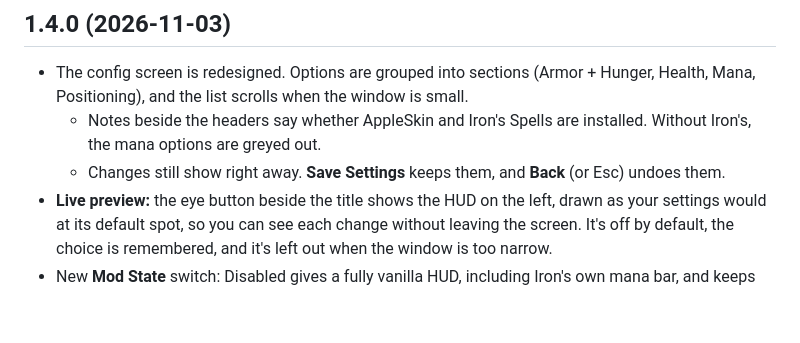
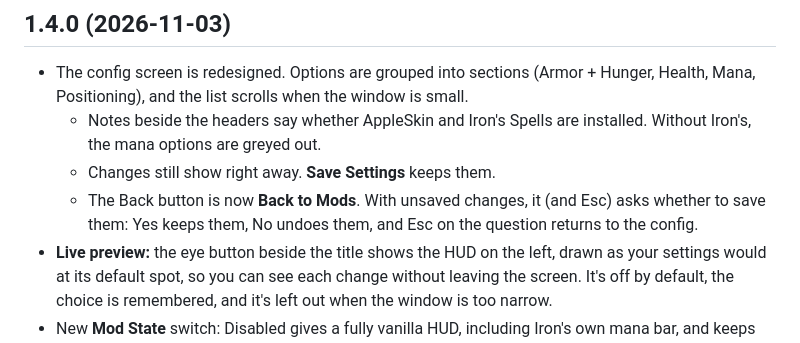
Before and after one commit to joshua-fonseca/mc-rpg-health-bar, a Markdown page: CHANGELOG.md, the part around the change. GitHub-like rendering; blank space fills up the shorter version.

Commit message:
chore: release 1.4.0 with the unsaved changes prompt
Co-Authored-By: Claude Opus 5.5 <noreply@anthropic.com>

```diff
--- a/CHANGELOG.md
+++ b/CHANGELOG.md
@@ -4,7 +4,8 @@
 
 - The config screen is redesigned. Options are grouped into sections (Armor + Hunger, Health, Mana, Positioning), and the list scrolls when the window is small.
   - Notes beside the headers say whether AppleSkin and Iron's Spells are installed. Without Iron's, the mana options are greyed out.
-  - Changes still show right away. **Save Settings** keeps them, and **Back** (or Esc) undoes them.
+  - Changes still show right away. **Save Settings** keeps them.
+  - The Back button is now **Back to Mods**. With unsaved changes, it (and Esc) asks whether to save them: Yes keeps them, No undoes them, and Esc on the question returns to the config.
 - **Live preview:** the eye button beside the title shows the HUD on the left, drawn as your settings would at its default spot, so you can see each change without leaving the screen. It's off by default, the choice is remembered, and it's left out when the window is too narrow.
 - New **Mod State** switch: Disabled gives a fully vanilla HUD, including Iron's own mana bar, and keeps your settings and positions.
 - New **Air Bubbles/Mount HP** option: **Above** hunger, like vanilla, or **Below** it, for layouts with health or mana above hunger.
```
Also changed, not shown: docs/images/config.png.
